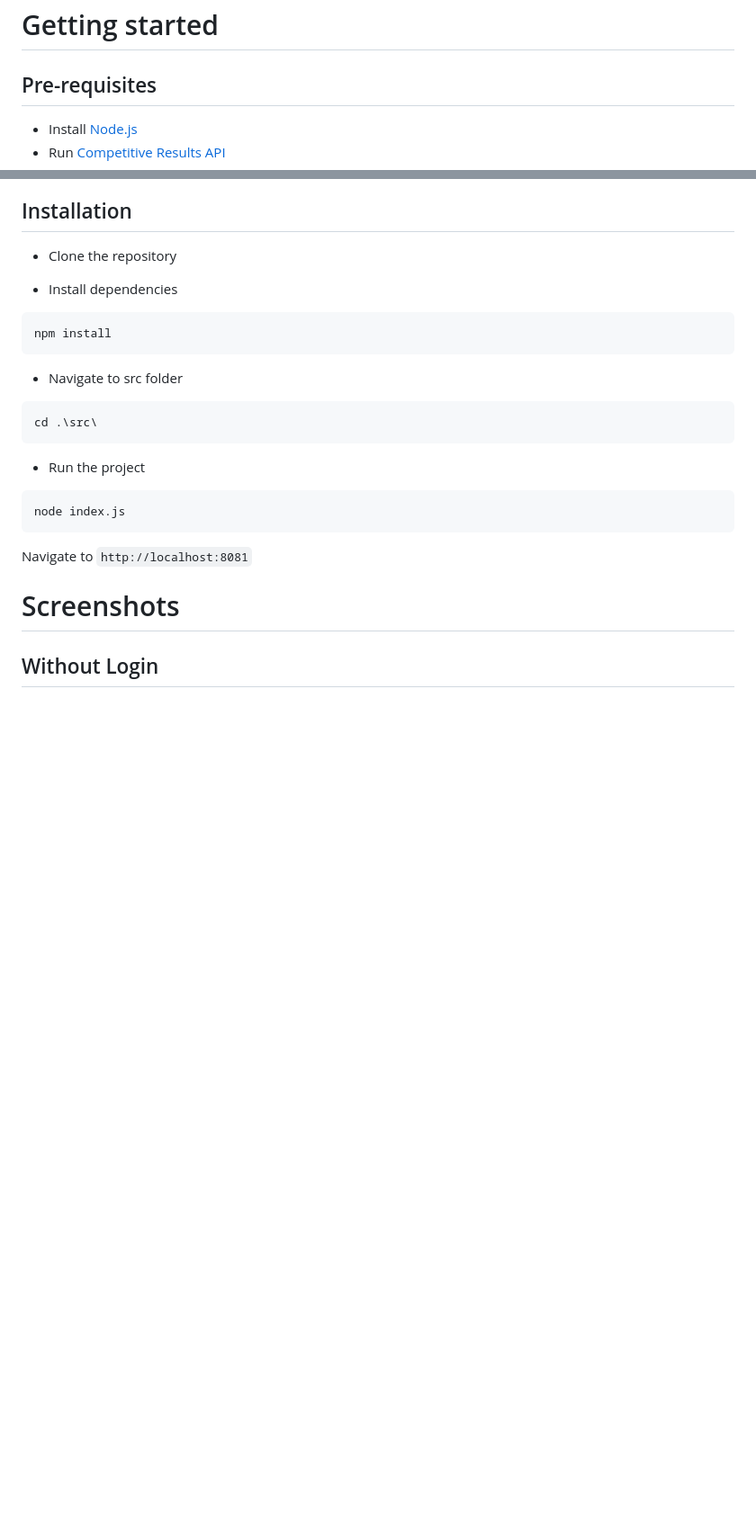
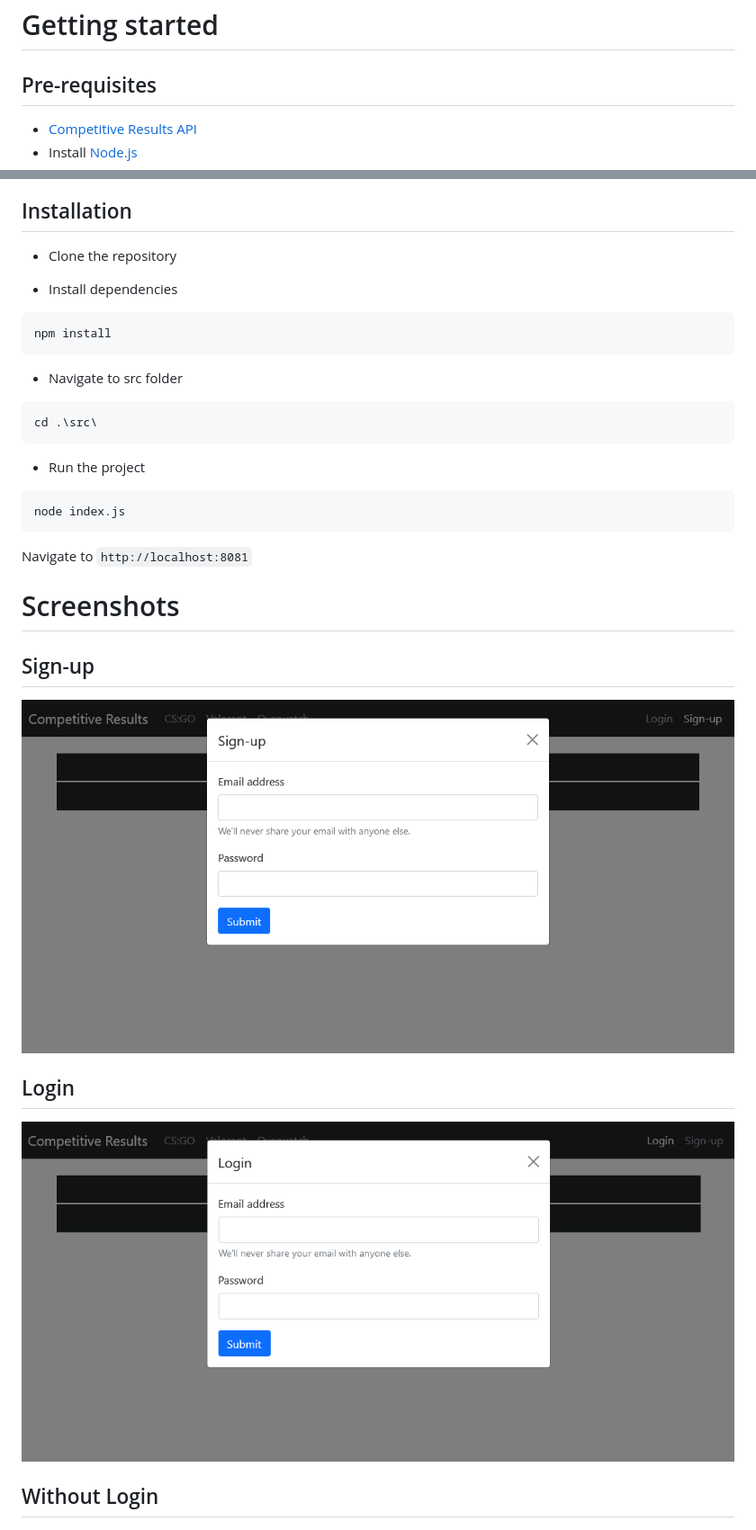
Before and after one commit to KevynSM/competitive-results, a Markdown page: README.md, 2 parts joined by grey strips. Shown at 90% size. Drawn GitHub-style; pictures changed too: images/CompetitiveResults_3.png (added), images/CompetitiveResults_4.png (added); blank space fills up the shorter version.

```diff
--- a/README.md
+++ b/README.md
@@ -15,8 +17,8 @@ An Web App with an Login system to show data received from the Competitive Resul
 # Getting started
 
 ## Pre-requisites
+- [Competitive Results API](https://github.com/KevynSM/competitive-results-api)
 - Install [Node.js](https://nodejs.org/en/)
-- Run [Competitive Results API](https://github.com/KevynSM/competitive-results-api)
 
 
 ## Installation
@@ -38,6 +40,11 @@ node index.js
 
 
 # Screenshots
+## Sign-up
+![](images/CompetitiveResults_4.png)
+
+## Login
+![](images/CompetitiveResults_3.png)
 
 ## Without Login
 
```
Also changed, not shown: other parts of README.md (+2 -0 lines), 2 other files.
